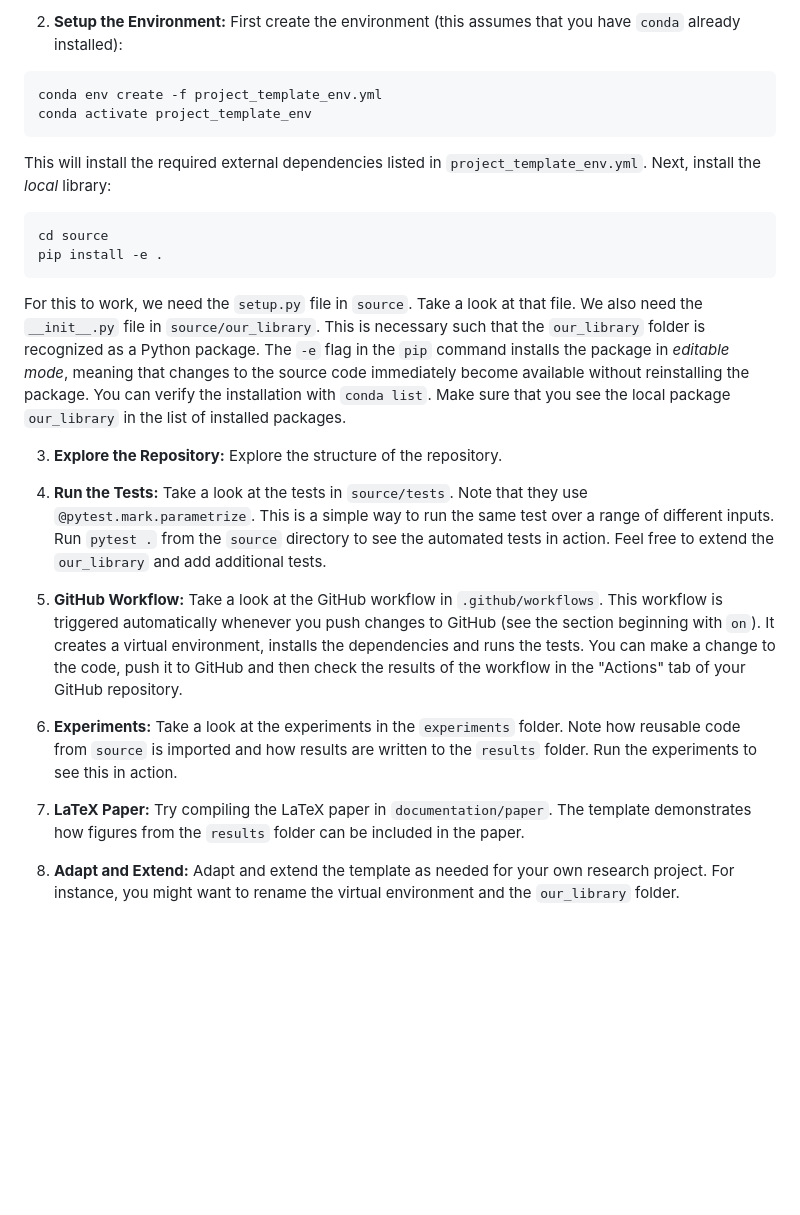
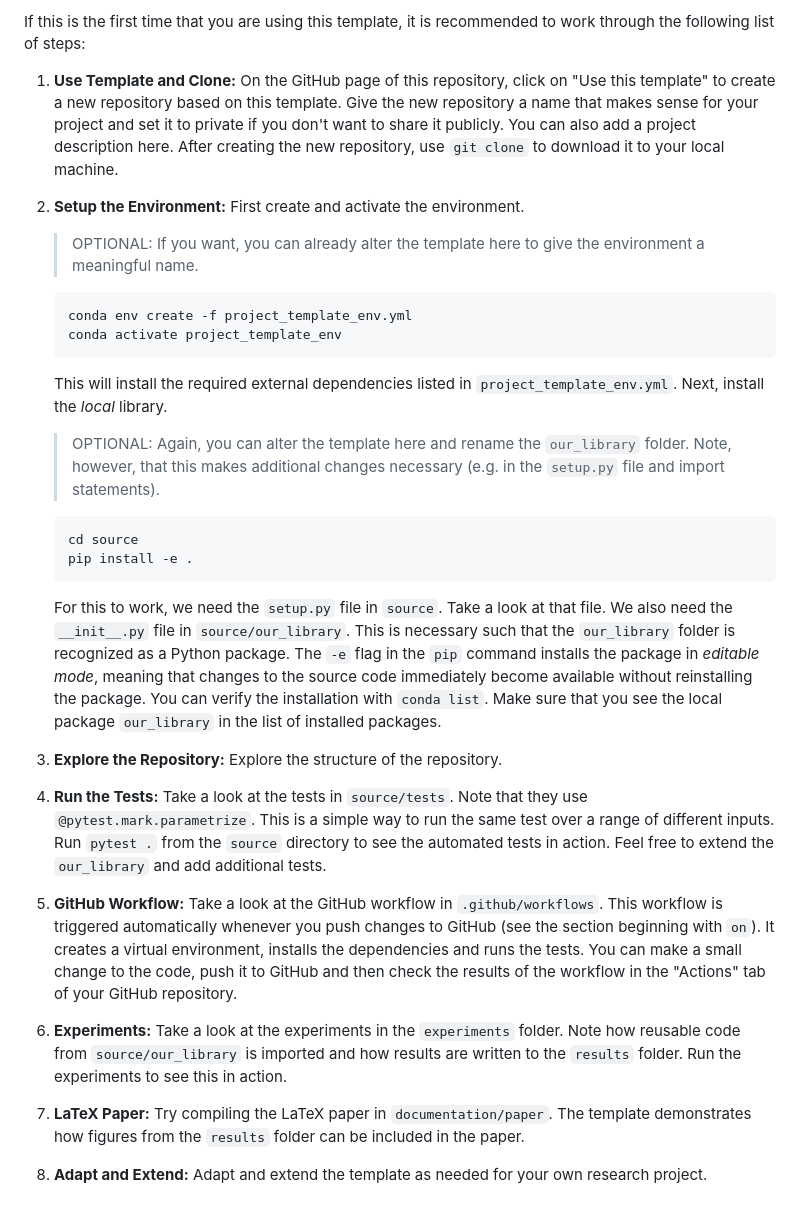
Before and after one commit to ltatzel/Research-Project-Template, a Markdown page: README.md, the part around one of its changes. Rendered like a GitHub page; blank space fills up the shorter version.

````diff
--- a/README.md
+++ b/README.md
@@ -97,48 +111,62 @@ Some tasks to get you started:
 
-2. **Setup the Environment:** First create the environment (this assumes that
-  you have `conda` already installed):
-  ```
-  conda env create -f project_template_env.yml
-  conda activate project_template_env
-  ```
-  This will install the required external dependencies listed in
-  `project_template_env.yml`. Next, install the *local* library:
-  ```
-  cd source
-  pip install -e .
-  ```
-  For this to work, we need the `setup.py` file in `source`. Take a look at
-  that file. We also need the `__init__.py` file in `source/our_library`. This
-  is necessary such that the `our_library` folder is recognized as a Python
-  package. The `-e` flag in the `pip` command installs the package in *editable
-  mode*, meaning that changes to the source code immediately become available
-  without reinstalling the package. You can verify the installation with `conda
-  list`. Make sure that you see the local package `our_library` in the list of
-  installed packages.
+If this is the first time that you are using this template, it is recommended
+to work through the following list of steps:
+
+1. **Use Template and Clone:** On the GitHub page of this repository, click on
+    "Use this template" to create a new repository based on this template. Give
+    the new repository a name that makes sense for your project and set it to
+    private if you don't want to share it publicly. You can also add a project
+    description here. After creating the new repository, use `git clone` to
+    download it to your local machine.
+
+2. **Setup the Environment:** First create and activate the environment.
+    > OPTIONAL: If you want, you can already alter the template here to give
+    > the environment a meaningful name.
+    ```
+    conda env create -f project_template_env.yml
+    conda activate project_template_env
+    ```
+    This will install the required external dependencies listed in
+    `project_template_env.yml`. Next, install the *local* library.
+    > OPTIONAL: Again, you can alter the template here and rename the
+    > `our_library` folder. Note, however, that this makes additional changes
+    > necessary (e.g. in the `setup.py` file and import statements).
+    ```
+    cd source
+    pip install -e .
+    ```
+    For this to work, we need the `setup.py` file in `source`. Take a look at
+    that file. We also need the `__init__.py` file in `source/our_library`.
+    This is necessary such that the `our_library` folder is recognized as a
+    Python package. The `-e` flag in the `pip` command installs the package in
+    *editable mode*, meaning that changes to the source code immediately become
+    available without reinstalling the package. You can verify the installation
+    with `conda list`. Make sure that you see the local package `our_library`
+    in the list of installed packages.
 
 3. **Explore the Repository:** Explore the structure of the repository.
 
 4. **Run the Tests:** Take a look at the tests in `source/tests`. Note that
-  they use `@pytest.mark.parametrize`. This is a simple way to run the same
-  test over a range of different inputs. Run `pytest .` from the `source`
-  directory to see the automated tests in action. Feel free to extend the
-  `our_library` and add additional tests.
+    they use `@pytest.mark.parametrize`. This is a simple way to run the same
+    test over a range of different inputs. Run `pytest .` from the `source`
+    directory to see the automated tests in action. Feel free to extend the
+    `our_library` and add additional tests.
 
 5. **GitHub Workflow:** Take a look at the GitHub workflow in
-  `.github/workflows`. This workflow is triggered automatically whenever you
-  push changes to GitHub (see the section beginning with `on`). It creates a
-  virtual environment, installs the dependencies and runs the tests. You can
-  make a change to the code, push it to GitHub and then check the results of
-  the workflow in the "Actions" tab of your GitHub repository.
+    `.github/workflows`. This workflow is triggered automatically whenever you
+    push changes to GitHub (see the section beginning with `on`). It creates a
+    virtual environment, installs the dependencies and runs the tests. You can
+    make a small change to the code, push it to GitHub and then check the
+    results of the workflow in the "Actions" tab of your GitHub repository.
 
 6. **Experiments:** Take a look at the experiments in the `experiments` folder.
-   Note how reusable code from `source` is imported and how results are written
-   to the `results` folder. Run the experiments to see this in action.
+    Note how reusable code from `source/our_library` is imported and how
+    results are written to the `results` folder. Run the experiments to see
+    this in action.
 
 7. **LaTeX Paper:** Try compiling the LaTeX paper in `documentation/paper`. The
-   template demonstrates how figures from the `results` folder can be included
-   in the paper.
+    template demonstrates how figures from the `results` folder can be included
+    in the paper.
 
 8. **Adapt and Extend:** Adapt and extend the template as needed for your own
-   research project. For instance, you might want to rename the virtual
-   environment and the `our_library` folder.
+    research project.
````
Also changed, not shown: other parts of README.md (+64 -50 lines).
